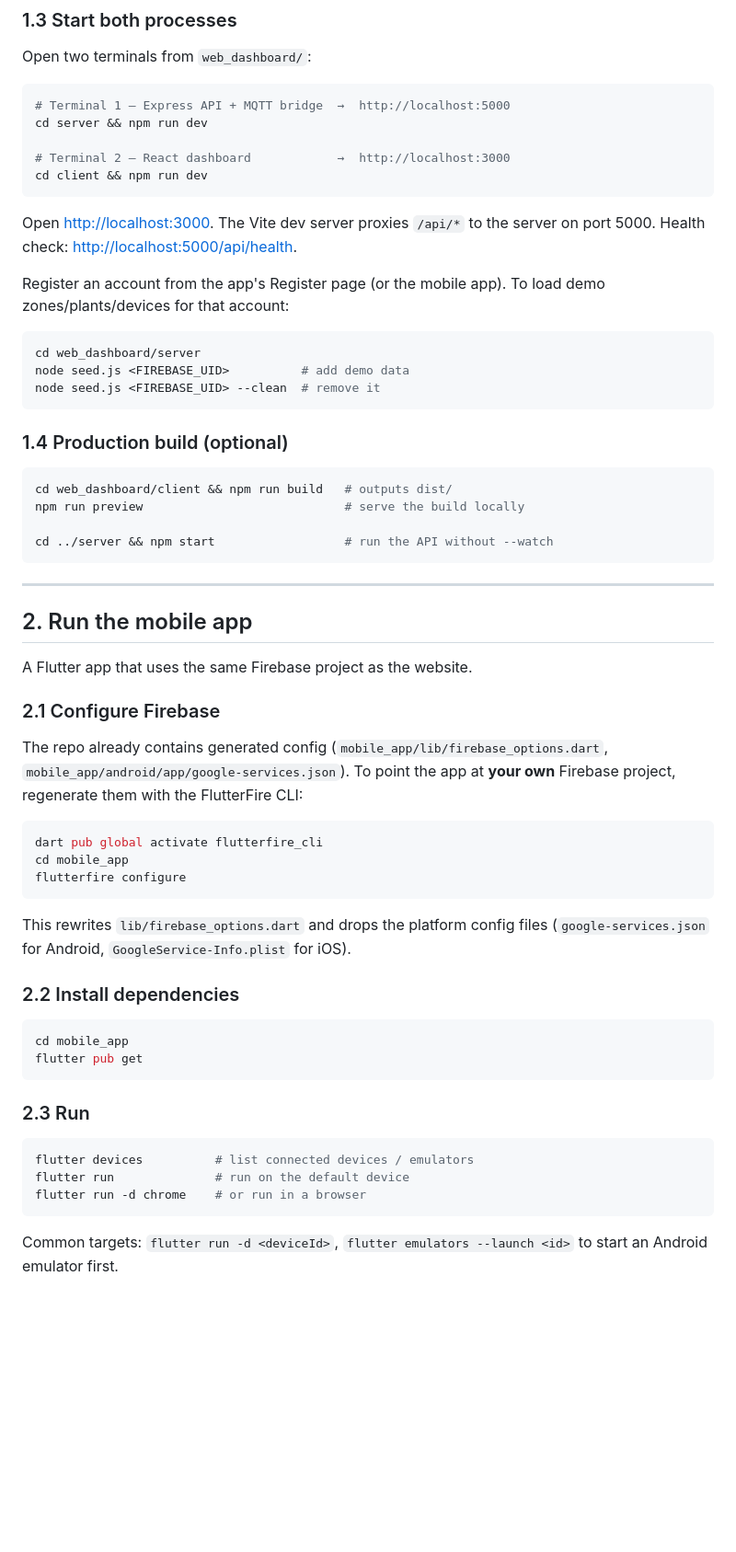
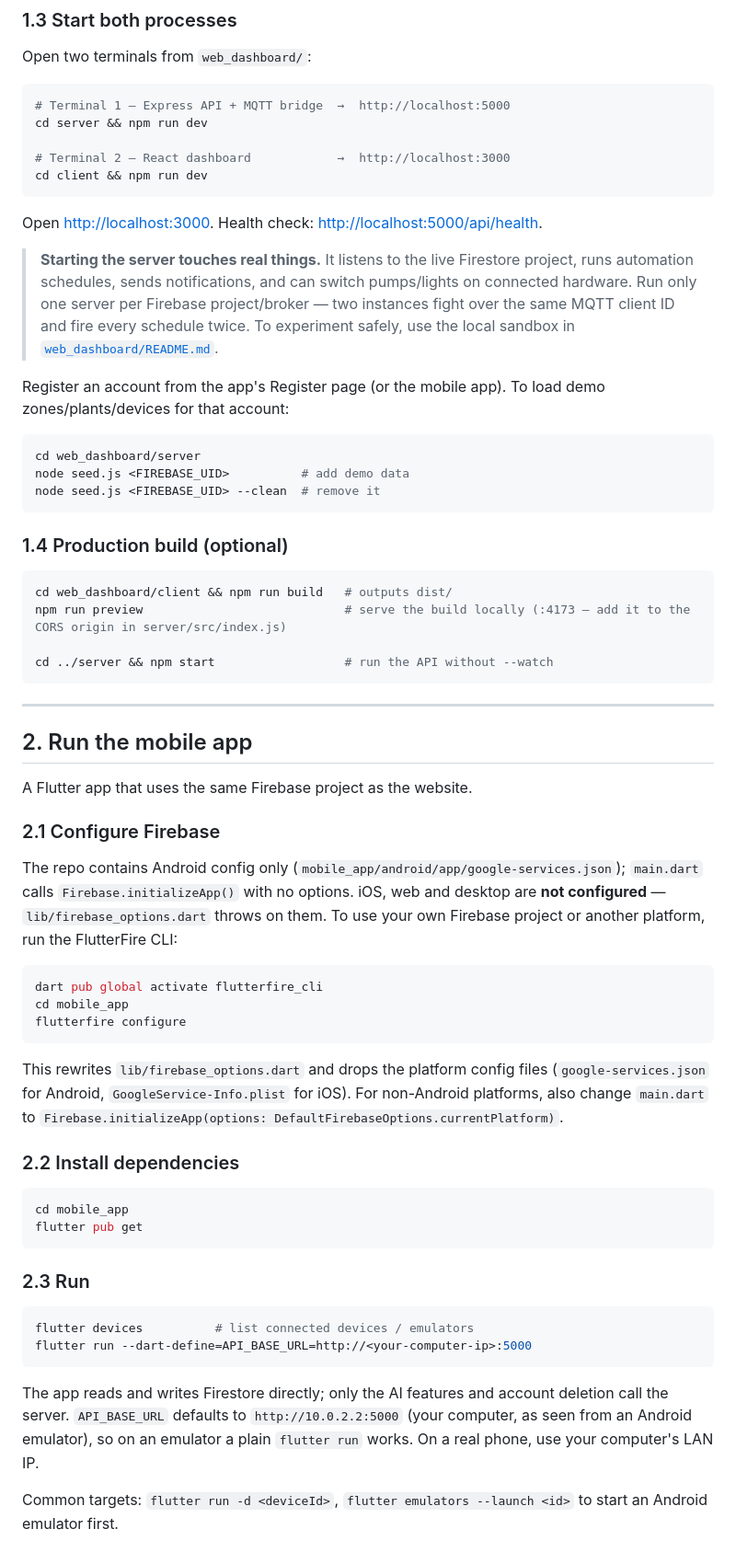
Before and after one commit to Azzzfarul/GrowNex, a Markdown page: README.md, the part around one of its changes. Shown at 92% size. Drawn GitHub-style; blank space fills up the shorter version.

````diff
--- a/README.md
+++ b/README.md
@@ -87,8 +100,12 @@ cd server && npm run dev
 cd client && npm run dev
 ```
 
-Open <http://localhost:3000>. The Vite dev server proxies `/api/*` to the server on port 5000.
-Health check: <http://localhost:5000/api/health>.
+Open <http://localhost:3000>. Health check: <http://localhost:5000/api/health>.
+
+> **Starting the server touches real things.** It listens to the live Firestore project, runs automation
+> schedules, sends notifications, and can switch pumps/lights on connected hardware. Run only one server
+> per Firebase project/broker — two instances fight over the same MQTT client ID and fire every schedule twice.
+> To experiment safely, use the local sandbox in [`web_dashboard/README.md`](web_dashboard/README.md#local-sandbox).
 
 Register an account from the app's Register page (or the mobile app). To load demo zones/plants/devices for that account:
 
@@ -102,7 +119,7 @@ node seed.js <FIREBASE_UID> --clean  # remove it
 
 ```bash
 cd web_dashboard/client && npm run build   # outputs dist/
-npm run preview                            # serve the build locally
+npm run preview                            # serve the build locally (:4173 — add it to the CORS origin in server/src/index.js)
 
 cd ../server && npm start                  # run the API without --watch
 ```
@@ -115,9 +132,10 @@ A Flutter app that uses the same Firebase project as the website.
 
 ### 2.1 Configure Firebase
 
-The repo already contains generated config (`mobile_app/lib/firebase_options.dart`,
-`mobile_app/android/app/google-services.json`). To point the app at **your own** Firebase project,
-regenerate them with the FlutterFire CLI:
+The repo contains Android config only (`mobile_app/android/app/google-services.json`); `main.dart` calls
+`Firebase.initializeApp()` with no options. iOS, web and desktop are **not configured** —
+`lib/firebase_options.dart` throws on them. To use your own Firebase project or another platform,
+run the FlutterFire CLI:
 
 ```bash
 dart pub global activate flutterfire_cli
@@ -126,7 +144,8 @@ flutterfire configure
 ```
 
 This rewrites `lib/firebase_options.dart` and drops the platform config files
-(`google-services.json` for Android, `GoogleService-Info.plist` for iOS).
+(`google-services.json` for Android, `GoogleService-Info.plist` for iOS). For non-Android platforms, also change
+`main.dart` to `Firebase.initializeApp(options: DefaultFirebaseOptions.currentPlatform)`.
 
 ### 2.2 Install dependencies
 
@@ -139,9 +158,12 @@ flutter pub get
 
 ```bash
 flutter devices          # list connected devices / emulators
-flutter run              # run on the default device
-flutter run -d chrome    # or run in a browser
+flutter run --dart-define=API_BASE_URL=http://<your-computer-ip>:5000
 ```
+
+The app reads and writes Firestore directly; only the AI features and account deletion call the server.
+`API_BASE_URL` defaults to `http://10.0.2.2:5000` (your computer, as seen from an Android emulator), so
+on an emulator a plain `flutter run` works. On a real phone, use your computer's LAN IP.
 
 Common targets: `flutter run -d <deviceId>`, `flutter emulators --launch <id>` to start an Android emulator first.
 
````
Also changed, not shown: other parts of README.md (+40 -3 lines), CLAUDE.md (added, +130 -0 lines).
